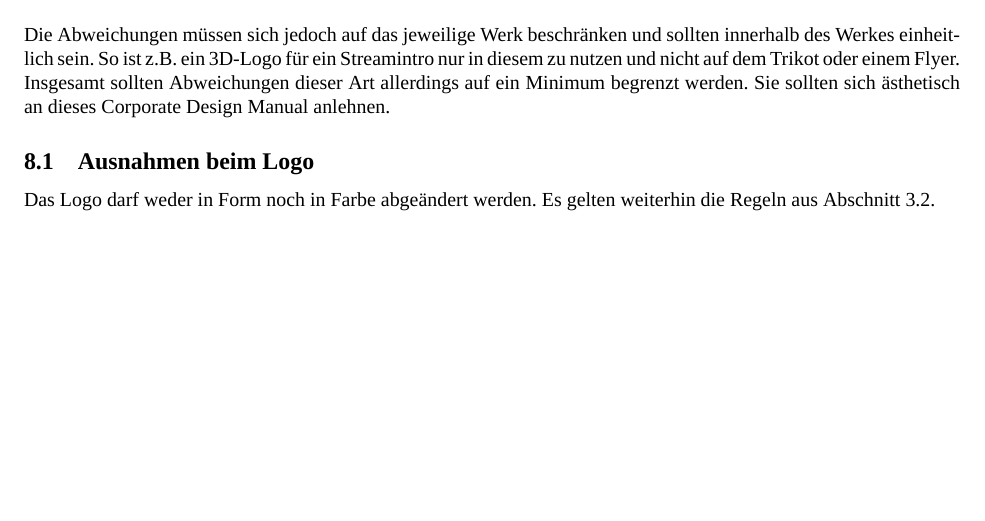
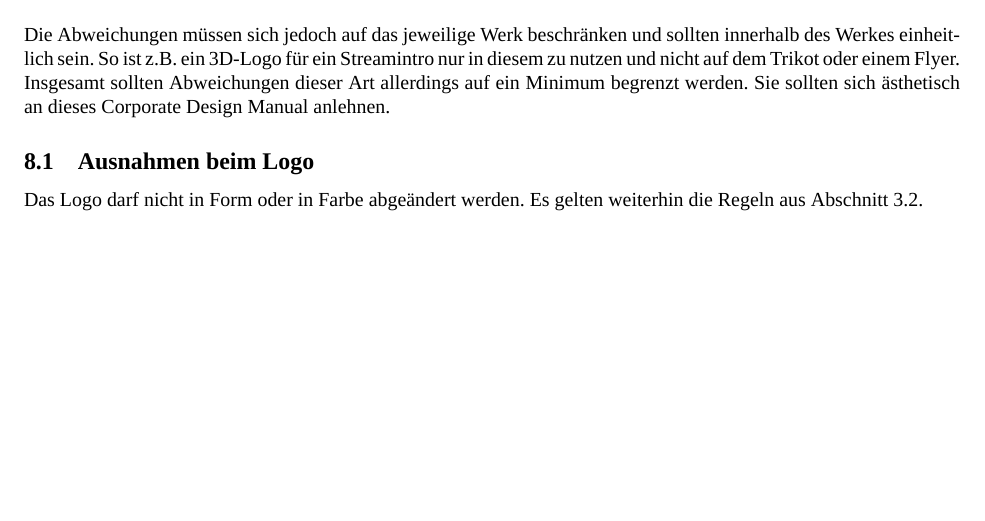
Before and after one commit to Leipzig-eSports/CorporateDesign, a LaTeX document (cd.tex): part of page 13 of 13, cut so that both start at the same text. Compiled offline with XeLaTeX; a missing font is replaced by an installed copy or a similar font.

Commit message:
Formulierung geändert

```diff
--- a/cd.tex
+++ b/cd.tex
@@ -291,6 +291,6 @@ So ist z.B. ein 3D-Logo für ein Streamintro nur in diesem zu nutzen und nicht a
 Insgesamt sollten Abweichungen dieser Art allerdings auf ein Minimum begrenzt werden. Sie sollten sich ästhetisch an dieses Corporate Design Manual anlehnen.
 
 \subsection{Ausnahmen beim Logo}
-Das Logo darf weder in Form noch in Farbe abgeändert werden. Es gelten weiterhin die Regeln aus Abschnitt \ref{farbvarianten}.
+Das Logo darf nicht in Form oder in Farbe abgeändert werden. Es gelten weiterhin die Regeln aus Abschnitt \ref{farbvarianten}.
 
 \end{document}
```
